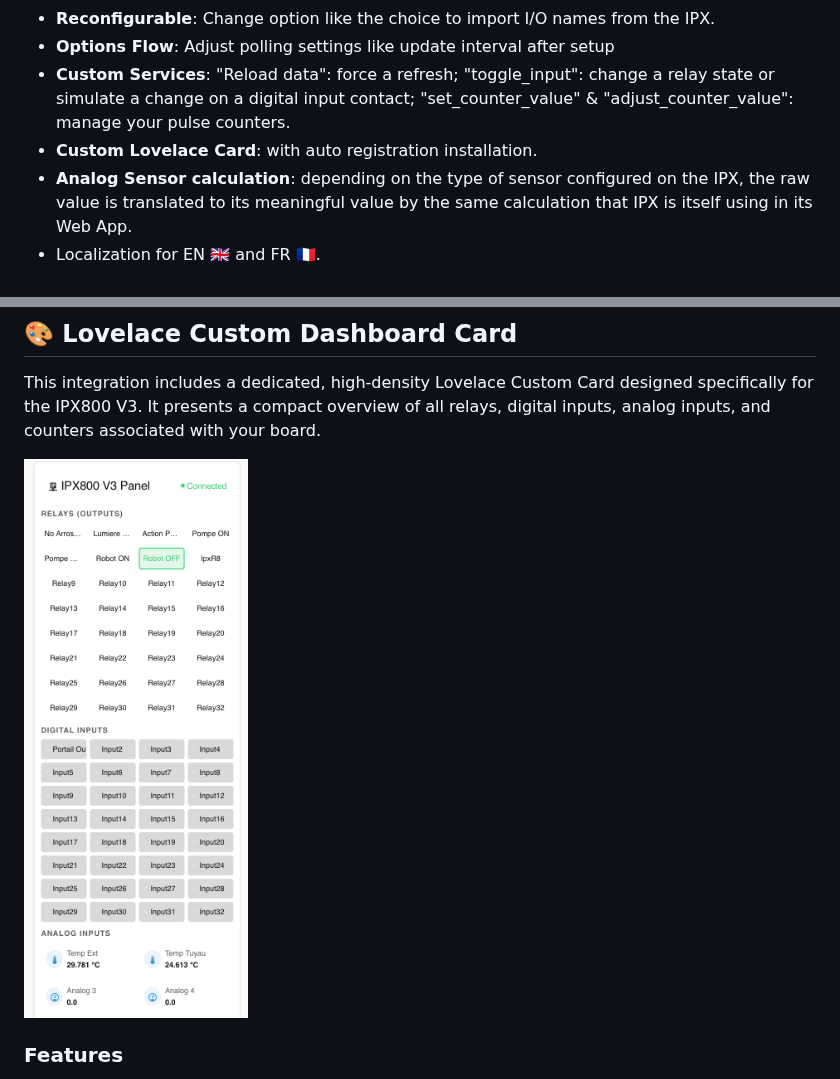
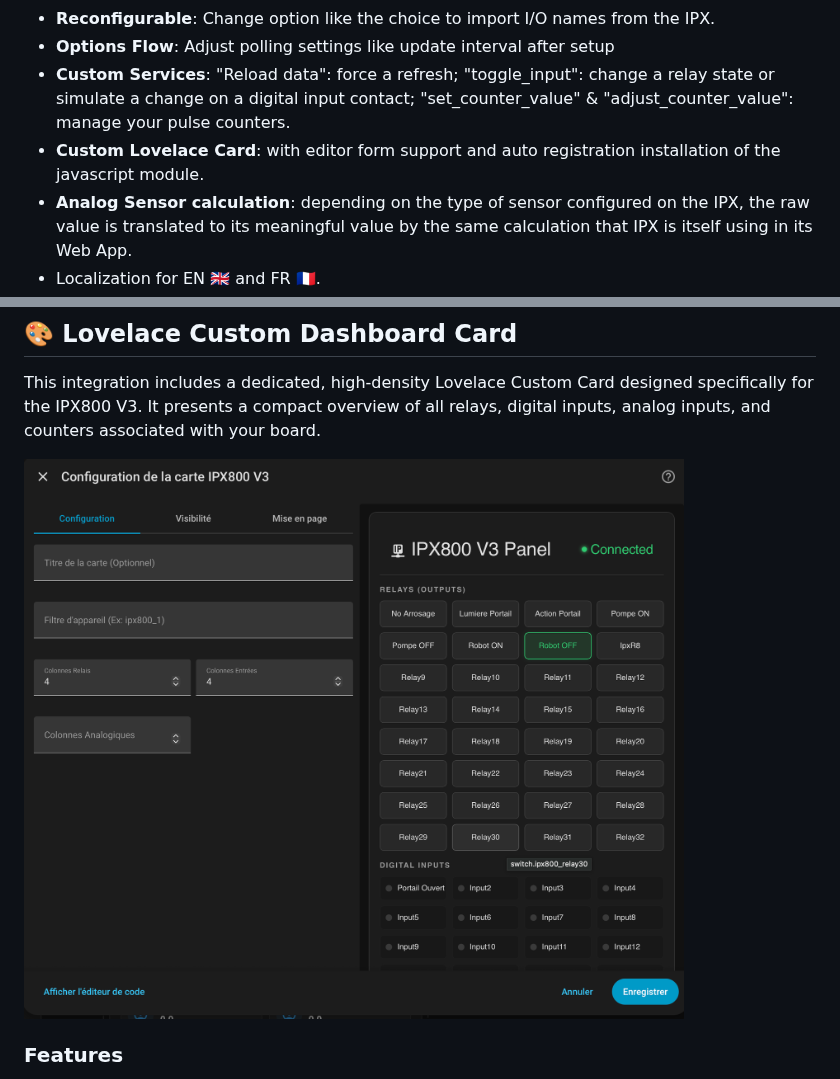
Before and after one commit to amg0/ha_ipx800v3, a Markdown page: README.md, 2 parts joined by grey strips. GitHub-like rendering; pictures changed too: img/customcard.png.

Commit message:
Custom Card Editor

```diff
--- a/README.md
+++ b/README.md
@@ -30,7 +30,7 @@ Uncomment and customize these badges if you want to use them:
 - **Reconfigurable**: Change option like the choice to import I/O names from the IPX.
 - **Options Flow**: Adjust polling settings like update interval after setup
 - **Custom Services**: "Reload data": force a refresh; "toggle_input": change a relay state or simulate a change on a digital input contact; "set_counter_value" & "adjust_counter_value": manage your pulse counters.
-- **Custom Lovelace Card**: with auto registration installation.
+- **Custom Lovelace Card**: with editor form support and auto registration installation of the javascript module.
 - **Analog Sensor calculation**: depending on the type of sensor configured on the IPX, the raw value is translated to its meaningful value by the same calculation that IPX is itself using in its Web App.
 - Localization for EN 🇬🇧 and FR 🇫🇷.
 
```
Also changed, not shown: 1 other file.
